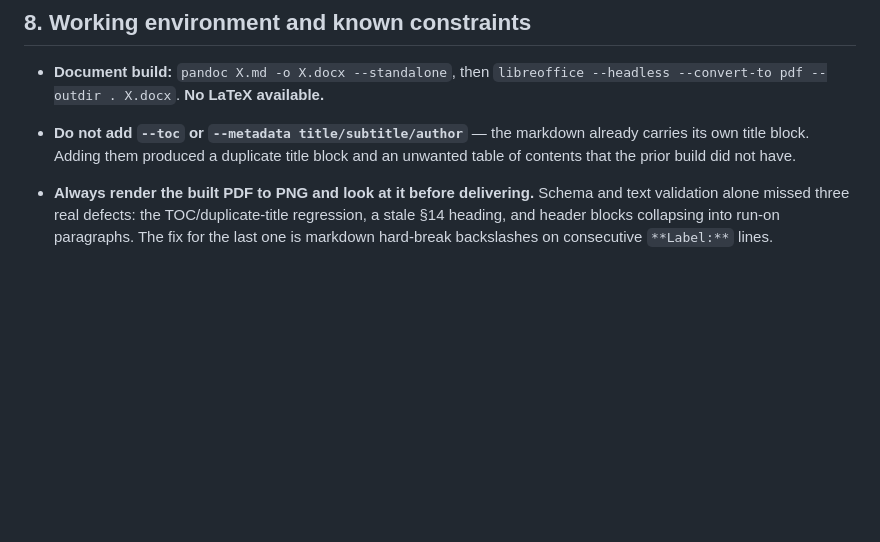
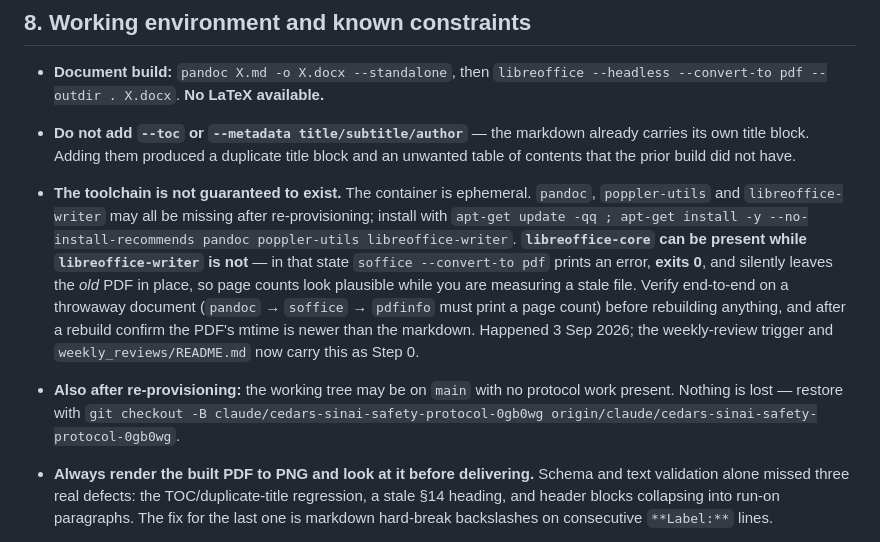
Before and after one commit to SanjaySrivatsa5172/AI-MEDICAL-INFORMATION-STANDARDS-AMIS-, a Markdown page: docs/protocol/CONTEXT_MEMORY.md, the part around the change. Drawn GitHub-style; blank space fills up the shorter version.

Commit message:
docs: add environment preflight (Step 0) to the weekly review method
PI-directed after the 3 Sep review hit two silent failures in a freshly
provisioned container.

The dangerous one: libreoffice-core can be installed while libreoffice-writer
is not, in which case soffice --convert-to pdf prints an error, EXITS 0, and
leaves the previous PDF in place. Page counts look plausible because a stale
file is being measured. The fix is an end-to-end verification on a throwaway
document plus an mtime check after every rebuild - never the exit code.

The other: the working tree can come up on main with no protocol work
present, which looks like data loss and is not.

Recorded in three places so a cold-start session finds it: the weekly-review
trigger prompt (Step 0), weekly_reviews/README.md, and CONTEXT_MEMORY §8,
which is what the resume phrases route to.

Co-Authored-By: Claude Opus 5 <noreply@anthropic.com>
Claude-Session: https://claude.ai/code/session_019fsE75rUMhbGKnrp5V9C69

```diff
--- a/docs/protocol/CONTEXT_MEMORY.md
+++ b/docs/protocol/CONTEXT_MEMORY.md
@@ -276,6 +276,18 @@ design_overlap, date_added`.
 - **Do not add `--toc` or `--metadata title/subtitle/author`** — the markdown already carries
   its own title block. Adding them produced a duplicate title block and an unwanted table of
   contents that the prior build did not have.
+- **The toolchain is not guaranteed to exist.** The container is ephemeral. `pandoc`,
+  `poppler-utils` and `libreoffice-writer` may all be missing after re-provisioning; install with
+  `apt-get update -qq ; apt-get install -y --no-install-recommends pandoc poppler-utils libreoffice-writer`.
+  **`libreoffice-core` can be present while `libreoffice-writer` is not** — in that state
+  `soffice --convert-to pdf` prints an error, **exits 0**, and silently leaves the *old* PDF in
+  place, so page counts look plausible while you are measuring a stale file. Verify end-to-end on a
+  throwaway document (`pandoc` → `soffice` → `pdfinfo` must print a page count) before rebuilding
+  anything, and after a rebuild confirm the PDF's mtime is newer than the markdown. Happened 3 Sep
+  2026; the weekly-review trigger and `weekly_reviews/README.md` now carry this as Step 0.
+- **Also after re-provisioning:** the working tree may be on `main` with no protocol work present.
+  Nothing is lost — restore with
+  `git checkout -B claude/cedars-sinai-safety-protocol-0gb0wg origin/claude/cedars-sinai-safety-protocol-0gb0wg`.
 - **Always render the built PDF to PNG and look at it before delivering.** Schema and text
   validation alone missed three real defects: the TOC/duplicate-title regression, a stale
   §14 heading, and header blocks collapsing into run-on paragraphs. The fix for the last one
```
Also changed, not shown: 1 other file.
